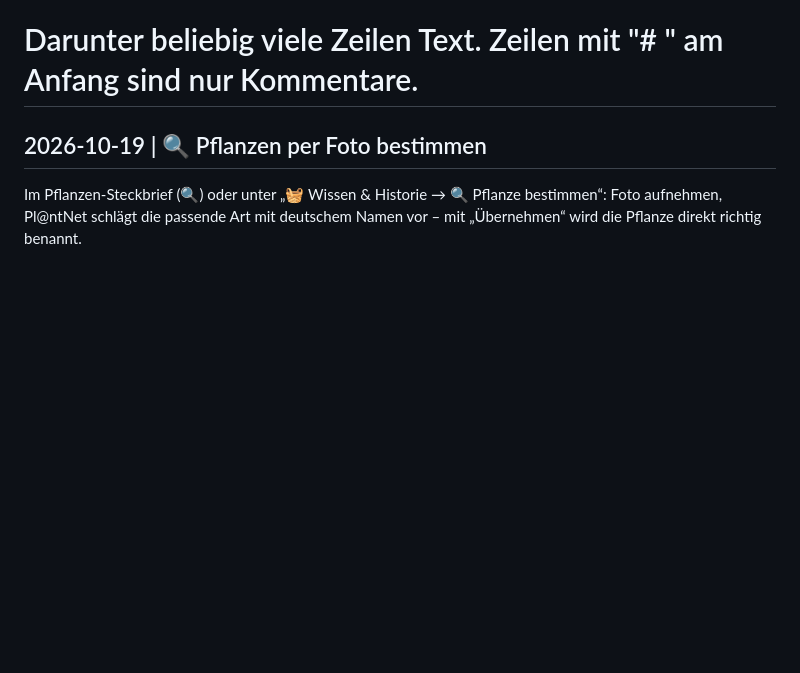
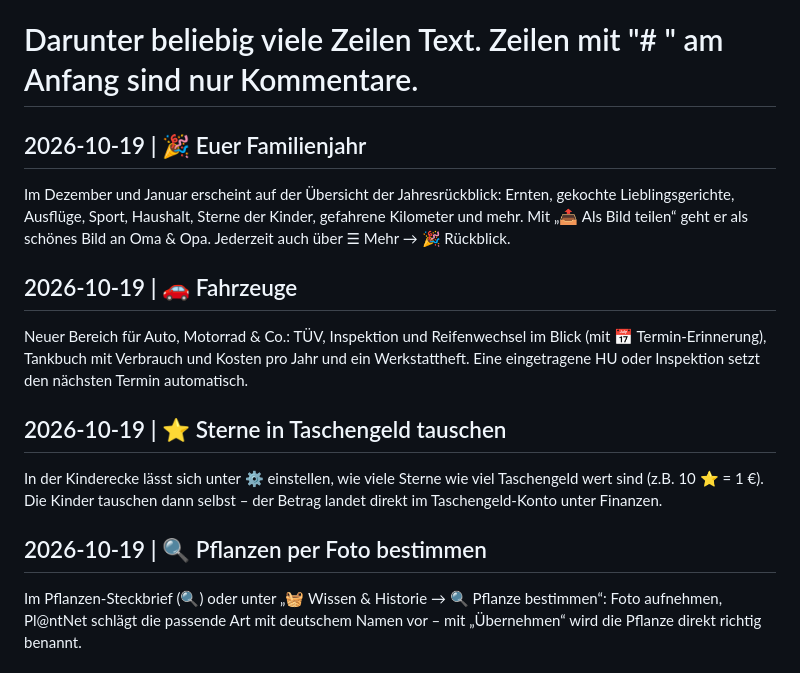
Before and after one commit to ArthurKuhl/FamilyPlaner-, a Markdown page: neuigkeiten.md, the part around the change. Rendered like a GitHub page; blank space fills up the shorter version.

```diff
--- a/neuigkeiten.md
+++ b/neuigkeiten.md
@@ -1,6 +1,15 @@
 # Neuigkeiten im Familienplaner
 # Neuer Eintrag: oben einfügen, Kopfzeile genau so:  ## JJJJ-MM-TT | Titel
 # Darunter beliebig viele Zeilen Text. Zeilen mit "# " am Anfang sind nur Kommentare.
+
+## 2026-10-19 | 🎉 Euer Familienjahr
+Im Dezember und Januar erscheint auf der Übersicht der Jahresrückblick: Ernten, gekochte Lieblingsgerichte, Ausflüge, Sport, Haushalt, Sterne der Kinder, gefahrene Kilometer und mehr. Mit „📤 Als Bild teilen“ geht er als schönes Bild an Oma & Opa. Jederzeit auch über ☰ Mehr → 🎉 Rückblick.
+
+## 2026-10-19 | 🚗 Fahrzeuge
+Neuer Bereich für Auto, Motorrad & Co.: TÜV, Inspektion und Reifenwechsel im Blick (mit 📅 Termin-Erinnerung), Tankbuch mit Verbrauch und Kosten pro Jahr und ein Werkstattheft. Eine eingetragene HU oder Inspektion setzt den nächsten Termin automatisch.
+
+## 2026-10-19 | ⭐ Sterne in Taschengeld tauschen
+In der Kinderecke lässt sich unter ⚙️ einstellen, wie viele Sterne wie viel Taschengeld wert sind (z.B. 10 ⭐ = 1 €). Die Kinder tauschen dann selbst – der Betrag landet direkt im Taschengeld-Konto unter Finanzen.
 
 ## 2026-10-19 | 🔍 Pflanzen per Foto bestimmen
 Im Pflanzen-Steckbrief (🔍) oder unter „🧺 Wissen & Historie → 🔍 Pflanze bestimmen“: Foto aufnehmen, Pl@ntNet schlägt die passende Art mit deutschem Namen vor – mit „Übernehmen“ wird die Pflanze direkt richtig benannt.
```
